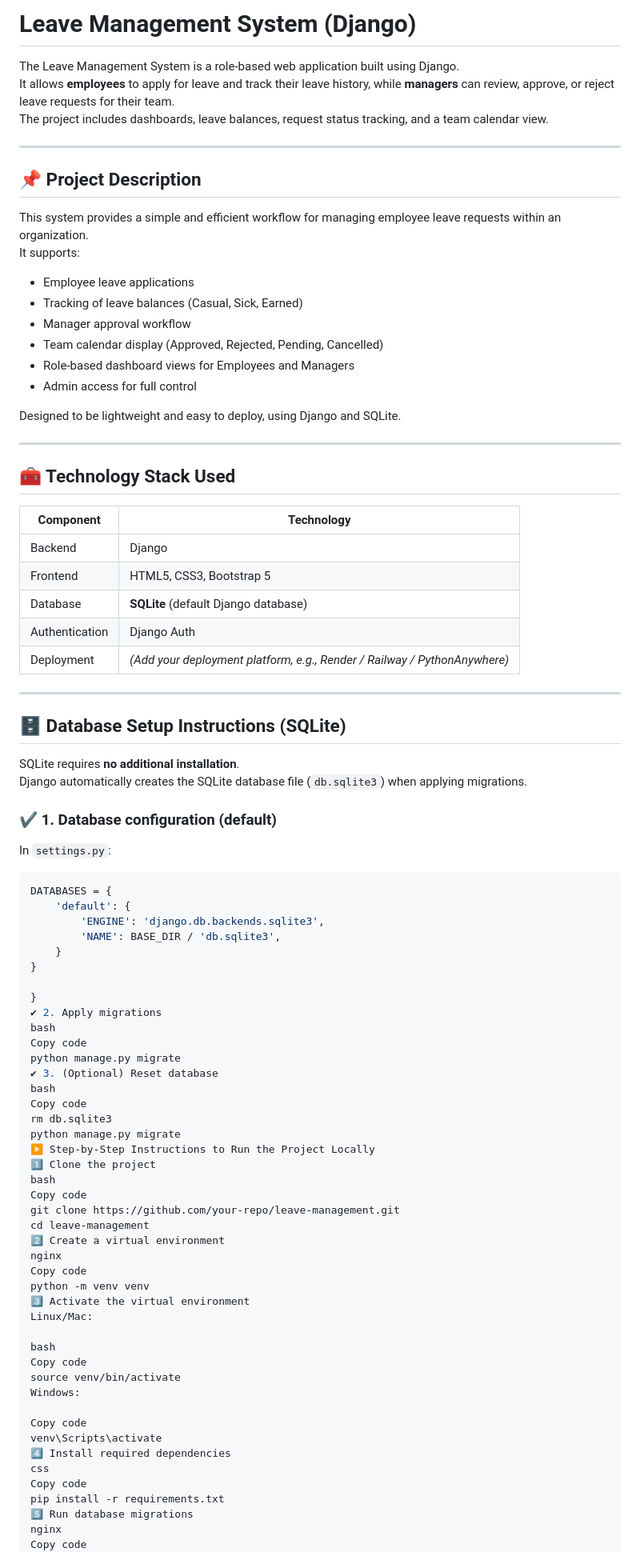
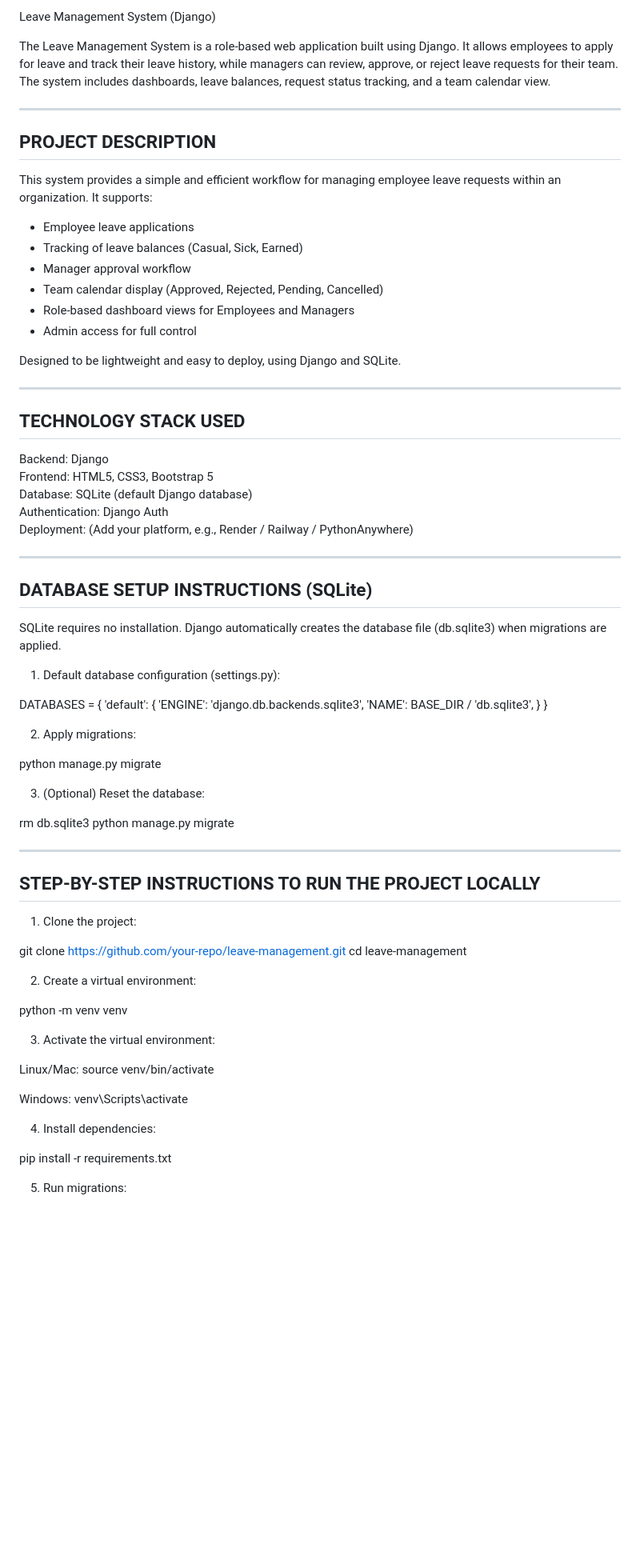
Before and after one commit to Basavaraj607/Leave_Management1, a Markdown page: README.md, the part around the change printed below. Shown: that part at 80% size. Rendered like a GitHub page; blank space fills up the shorter version.

Commit message:
add info to readme file

````diff
--- a/README.md
+++ b/README.md
@@ -1,15 +1,16 @@
-# Leave Management System (Django)
+Leave Management System (Django)
 
 The Leave Management System is a role-based web application built using Django.
-It allows **employees** to apply for leave and track their leave history, while **managers** can review, approve, or reject leave requests for their team.
-The project includes dashboards, leave balances, request status tracking, and a team calendar view.
+It allows employees to apply for leave and track their leave history, while managers
+can review, approve, or reject leave requests for their team. The system includes
+dashboards, leave balances, request status tracking, and a team calendar view.
 
----
+----------------------------------------------------------------------
+PROJECT DESCRIPTION
+----------------------------------------------------------------------
 
-## 📌 Project Description
-
-This system provides a simple and efficient workflow for managing employee leave requests within an organization.
-It supports:
+This system provides a simple and efficient workflow for managing employee
+leave requests within an organization. It supports:
 
 - Employee leave applications
 - Tracking of leave balances (Casual, Sick, Earned)
@@ -20,28 +21,25 @@ It supports:
 
 Designed to be lightweight and easy to deploy, using Django and SQLite.
 
----
+----------------------------------------------------------------------
+TECHNOLOGY STACK USED
+----------------------------------------------------------------------
 
-## 🧰 Technology Stack Used
+Backend: Django
+Frontend: HTML5, CSS3, Bootstrap 5
+Database: SQLite (default Django database)
+Authentication: Django Auth
+Deployment: (Add your platform, e.g., Render / Railway / PythonAnywhere)
 
-| Component | Technology |
-|----------|------------|
-| Backend | Django |
-| Frontend | HTML5, CSS3, Bootstrap 5 |
-| Database | **SQLite** (default Django database) |
-| Authentication | Django Auth |
-| Deployment | *(Add your deployment platform, e.g., Render / Railway / PythonAnywhere)* |
+----------------------------------------------------------------------
+DATABASE SETUP INSTRUCTIONS (SQLite)
+----------------------------------------------------------------------
 
----
+SQLite requires no installation. Django automatically creates the database file
+(db.sqlite3) when migrations are applied.
 
-## 🗄️ Database Setup Instructions (SQLite)
+1. Default database configuration (settings.py):
 
-SQLite requires **no additional installation**.
-Django automatically creates the SQLite database file (`db.sqlite3`) when applying migrations.
-
-### ✔ 1. Database configuration (default)
-In `settings.py`:
-```python
 DATABASES = {
     'default': {
         'ENGINE': 'django.db.backends.sqlite3',
@@ -49,41 +47,40 @@ DATABASES = {
     }
 }
 
-}
-✔ 2. Apply migrations
-bash
-Copy code
+2. Apply migrations:
+
 python manage.py migrate
-✔ 3. (Optional) Reset database
-bash
-Copy code
+
+3. (Optional) Reset the database:
+
 rm db.sqlite3
 python manage.py migrate
-▶️ Step-by-Step Instructions to Run the Project Locally
-1️⃣ Clone the project
-bash
-Copy code
+
+----------------------------------------------------------------------
+STEP-BY-STEP INSTRUCTIONS TO RUN THE PROJECT LOCALLY
+----------------------------------------------------------------------
+
+1. Clone the project:
+
 git clone https://github.com/your-repo/leave-management.git
 cd leave-management
-2️⃣ Create a virtual environment
-nginx
-Copy code
+
+2. Create a virtual environment:
+
 python -m venv venv
-3️⃣ Activate the virtual environment
+
+3. Activate the virtual environment:
+
 Linux/Mac:
+source venv/bin/activate
 
-bash
-Copy code
-source venv/bin/activate
 Windows:
+venv\Scripts\activate
 
-Copy code
-venv\Scripts\activate
-4️⃣ Install required dependencies
-css
-Copy code
+4. Install dependencies:
+
 pip install -r requirements.txt
-5️⃣ Run database migrations
-nginx
-Copy code
+
+5. Run migrations:
+
 python manage.py migrate
````
Also changed, not shown: other parts of README.md (+39 -28 lines).
